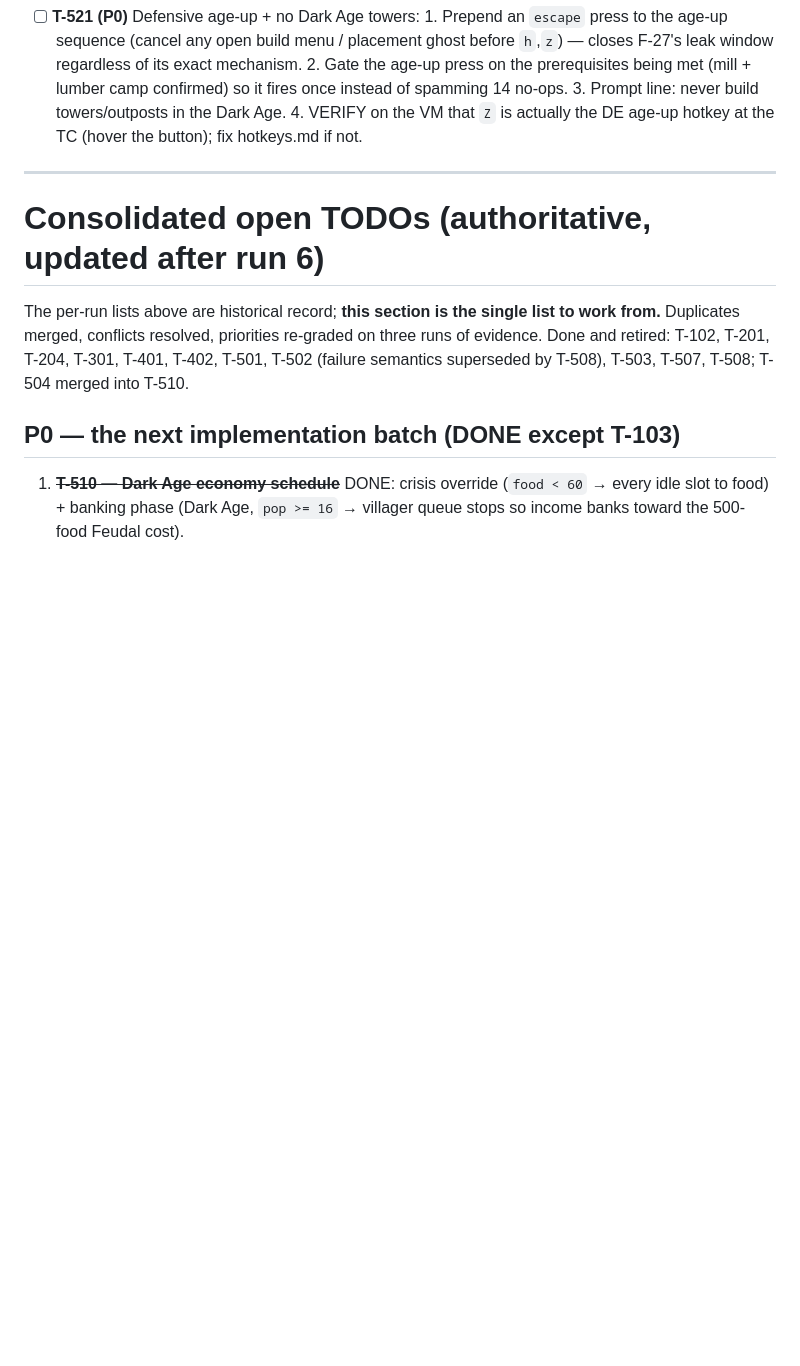
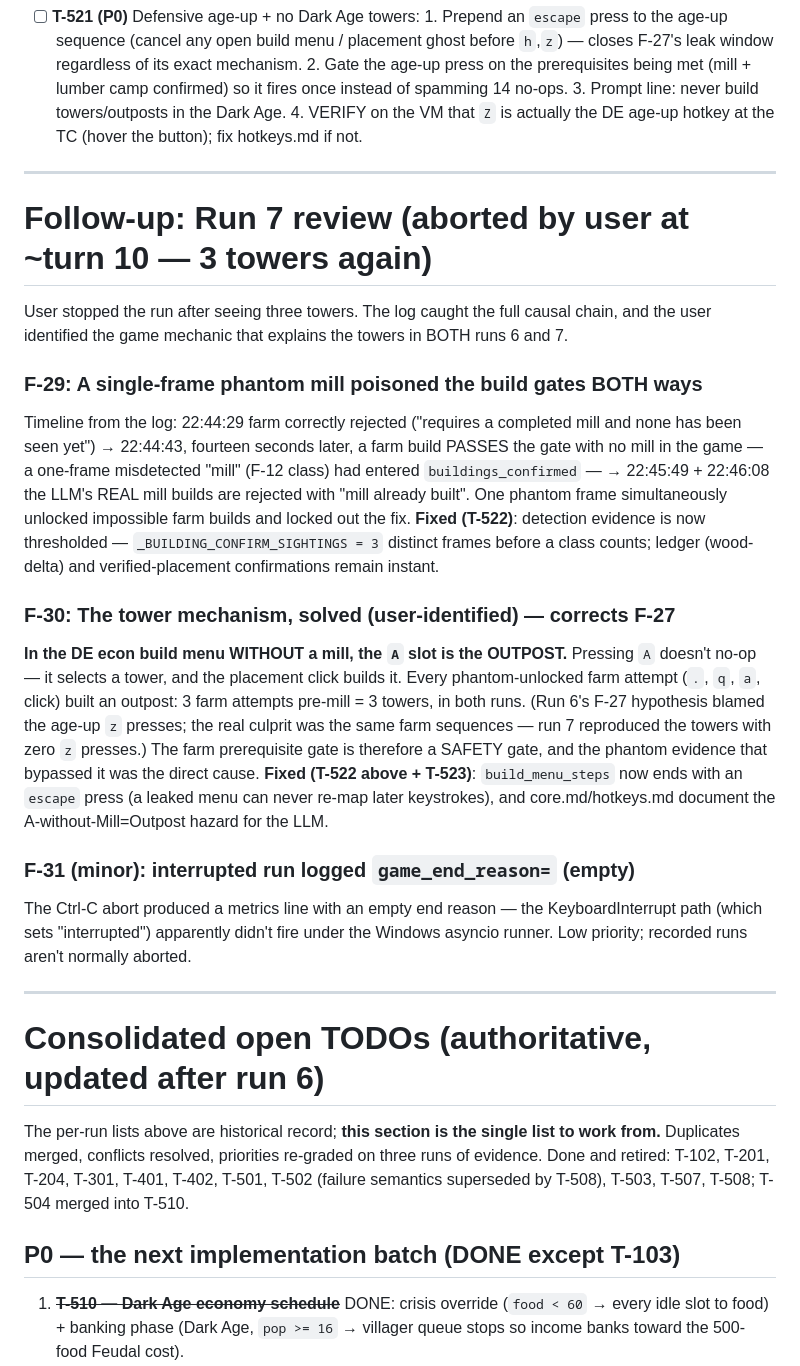
Before and after one commit to dobosmarton/aoe2-agent, a Markdown page: docs/run-reviews/2026-07-11-run1.md, the part around the change. GitHub-like rendering; blank space fills up the shorter version.

Commit message:
docs(run-reviews): run-7 (aborted) - phantom mill poisoning + A-key-is-Outpost mechanism solved

```diff
--- a/docs/run-reviews/2026-07-11-run1.md
+++ b/docs/run-reviews/2026-07-11-run1.md
@@ -725,6 +725,44 @@ LLM); user note 1's remembered rule predates this prompt set.
 
 ---
 
+# Follow-up: Run 7 review (aborted by user at ~turn 10 — 3 towers again)
+
+User stopped the run after seeing three towers. The log caught the full causal
+chain, and the user identified the game mechanic that explains the towers in
+BOTH runs 6 and 7.
+
+### F-29: A single-frame phantom mill poisoned the build gates BOTH ways
+Timeline from the log: 22:44:29 farm correctly rejected ("requires a completed
+mill and none has been seen yet") → 22:44:43, fourteen seconds later, a farm
+build PASSES the gate with no mill in the game — a one-frame misdetected
+"mill" (F-12 class) had entered `buildings_confirmed` — → 22:45:49 + 22:46:08
+the LLM's REAL mill builds are rejected with "mill already built". One phantom
+frame simultaneously unlocked impossible farm builds and locked out the fix.
+**Fixed (T-522)**: detection evidence is now thresholded —
+`_BUILDING_CONFIRM_SIGHTINGS = 3` distinct frames before a class counts;
+ledger (wood-delta) and verified-placement confirmations remain instant.
+
+### F-30: The tower mechanism, solved (user-identified) — corrects F-27
+**In the DE econ build menu WITHOUT a mill, the `A` slot is the OUTPOST.**
+Pressing `A` doesn't no-op — it selects a tower, and the placement click
+builds it. Every phantom-unlocked farm attempt (`.`, `q`, `a`, click) built an
+outpost: 3 farm attempts pre-mill = 3 towers, in both runs. (Run 6's F-27
+hypothesis blamed the age-up `z` presses; the real culprit was the same farm
+sequences — run 7 reproduced the towers with zero `z` presses.) The farm
+prerequisite gate is therefore a SAFETY gate, and the phantom evidence that
+bypassed it was the direct cause. **Fixed (T-522 above + T-523)**:
+`build_menu_steps` now ends with an `escape` press (a leaked menu can never
+re-map later keystrokes), and core.md/hotkeys.md document the
+A-without-Mill=Outpost hazard for the LLM.
+
+### F-31 (minor): interrupted run logged `game_end_reason=` (empty)
+The Ctrl-C abort produced a metrics line with an empty end reason — the
+KeyboardInterrupt path (which sets "interrupted") apparently didn't fire under
+the Windows asyncio runner. Low priority; recorded runs aren't normally
+aborted.
+
+---
+
 # Consolidated open TODOs (authoritative, updated after run 6)
 
 The per-run lists above are historical record; **this section is the single
```
